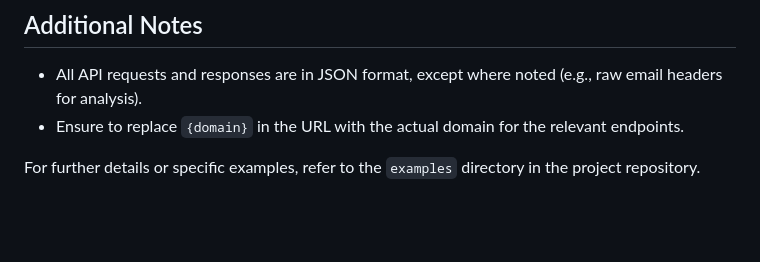
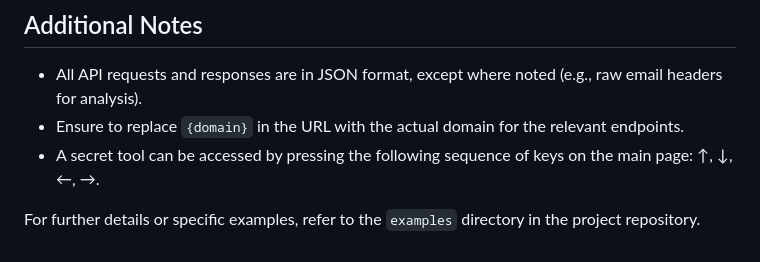
Before and after one commit to busybox42/evilapi, a Markdown page: docs/API_Documentation.md, the part around the change. Rendered like a GitHub page; blank space fills up the shorter version.

Commit message:
docs: add hint for easter egg in api documentation

```diff
--- a/docs/API_Documentation.md
+++ b/docs/API_Documentation.md
@@ -438,5 +438,6 @@ The request body must include the following fields:
 
 - All API requests and responses are in JSON format, except where noted (e.g., raw email headers for analysis).
 - Ensure to replace `{domain}` in the URL with the actual domain for the relevant endpoints.
+- A secret tool can be accessed by pressing the following sequence of keys on the main page: ↑, ↓, ←, →.
 
 For further details or specific examples, refer to the `examples` directory in the project repository.
```
